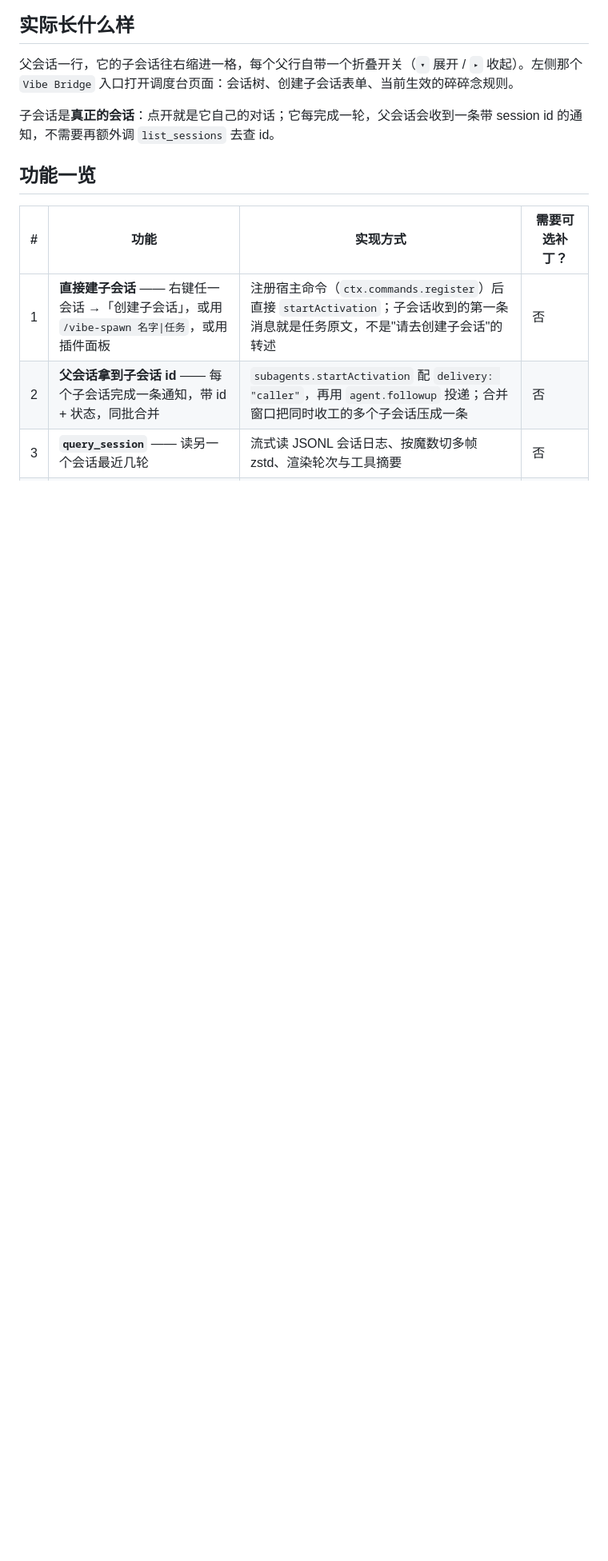
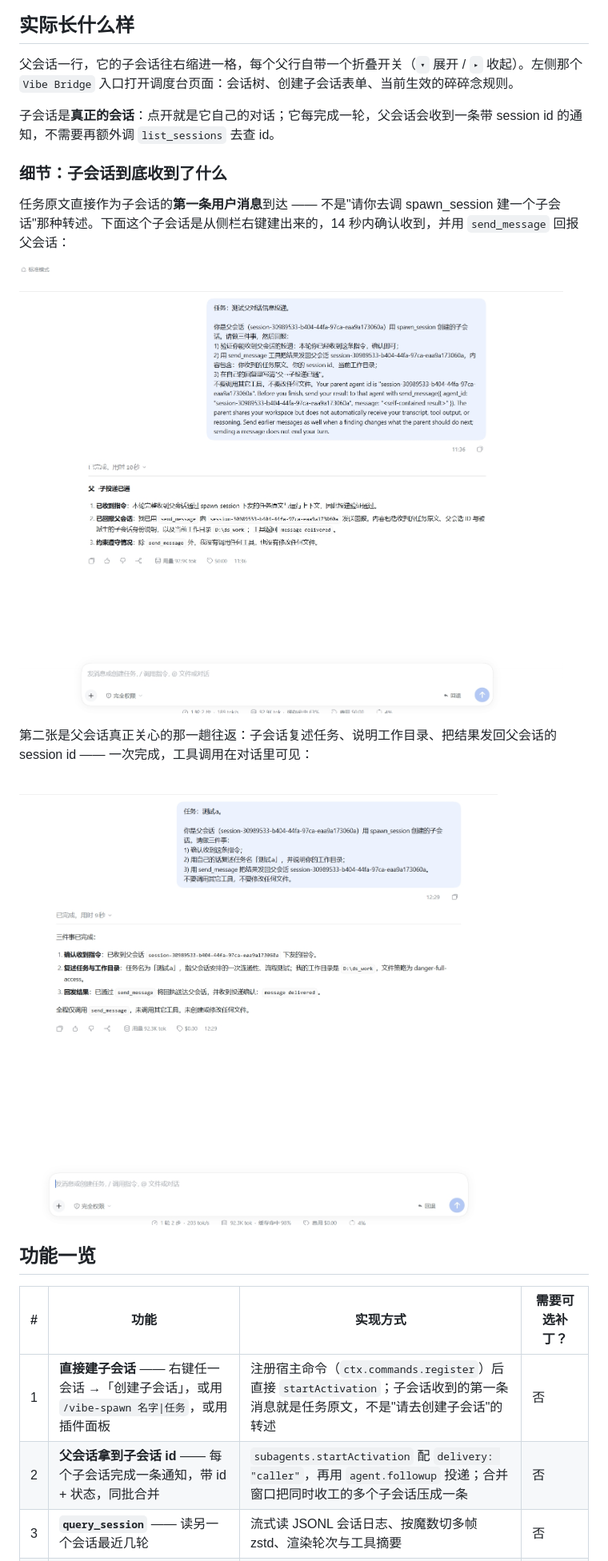
Before and after one commit to Moojing-jianchuan/dsh-vibe-bridge, a Markdown page: README.zh.md, the part around the change. Shown at 80% size. GitHub-like rendering; pictures changed too: docs/screenshots/child-session-delivery.jpg (added), docs/screenshots/child-session-report.jpg (added); blank space fills up the shorter version.

```diff
--- a/README.zh.md
+++ b/README.zh.md
@@ -16,6 +16,16 @@
 父会话一行，它的子会话往右缩进一格，每个父行自带一个折叠开关（`▾` 展开 / `▸` 收起）。左侧那个 `Vibe Bridge` 入口打开调度台页面：会话树、创建子会话表单、当前生效的碎碎念规则。
 
 子会话是**真正的会话**：点开就是它自己的对话；它每完成一轮，父会话会收到一条带 session id 的通知，不需要再额外调 `list_sessions` 去查 id。
+
+### 细节：子会话到底收到了什么
+
+任务原文直接作为子会话的**第一条用户消息**到达 —— 不是"请你去调 spawn_session 建一个子会话"那种转述。下面这个子会话是从侧栏右键建出来的，14 秒内确认收到，并用 `send_message` 回报父会话：
+
+![子会话收到父会话下发的任务原文并确认投递](docs/screenshots/child-session-delivery.jpg)
+
+第二张是父会话真正关心的那一趟往返：子会话复述任务、说明工作目录、把结果发回父会话的 session id —— 一次完成，工具调用在对话里可见：
+
+![子会话完成指派并把结果回报给父会话](docs/screenshots/child-session-report.jpg)
 
 ## 功能一览
 
```
Also changed, not shown: README.md (+10 -0 lines).
